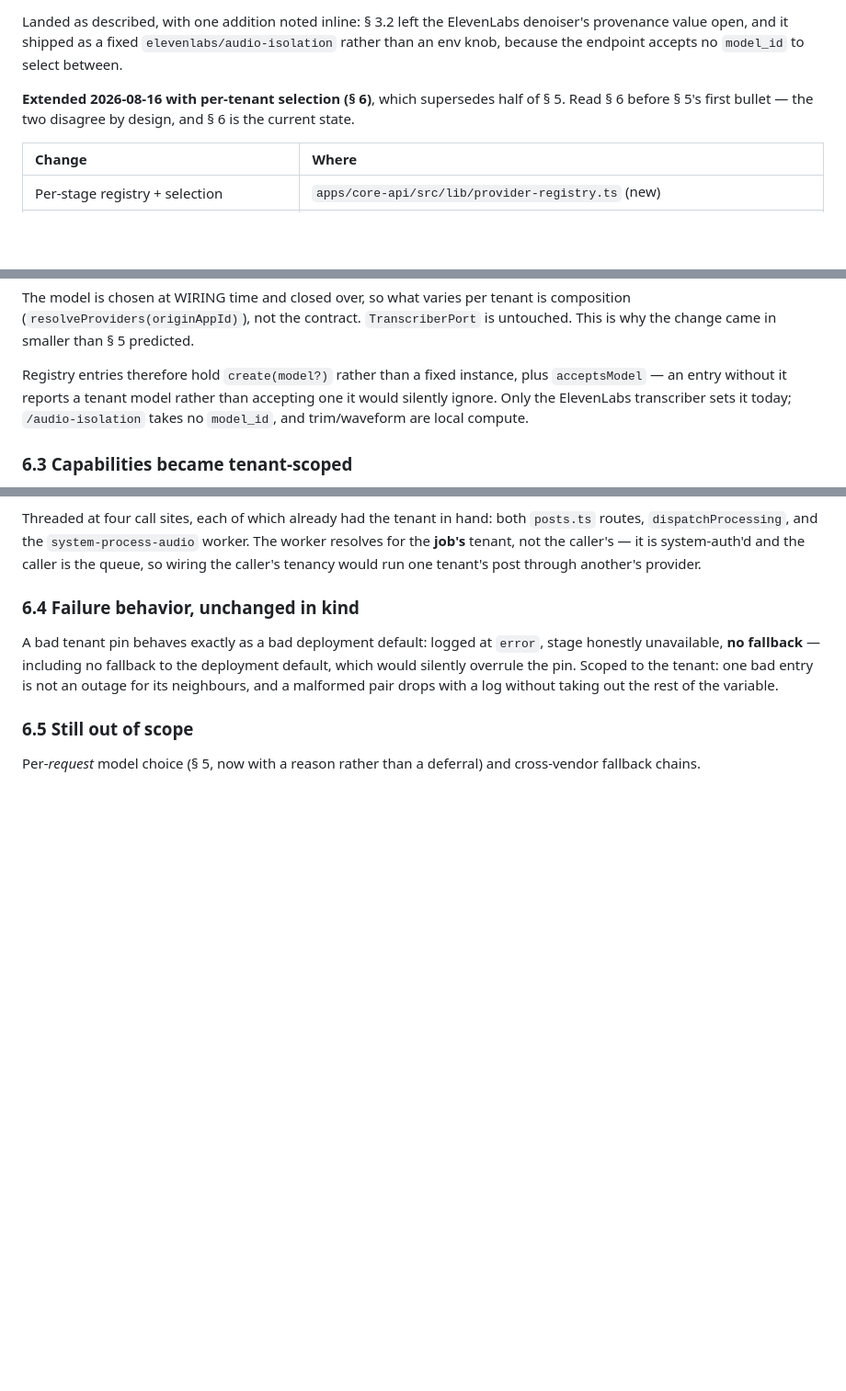
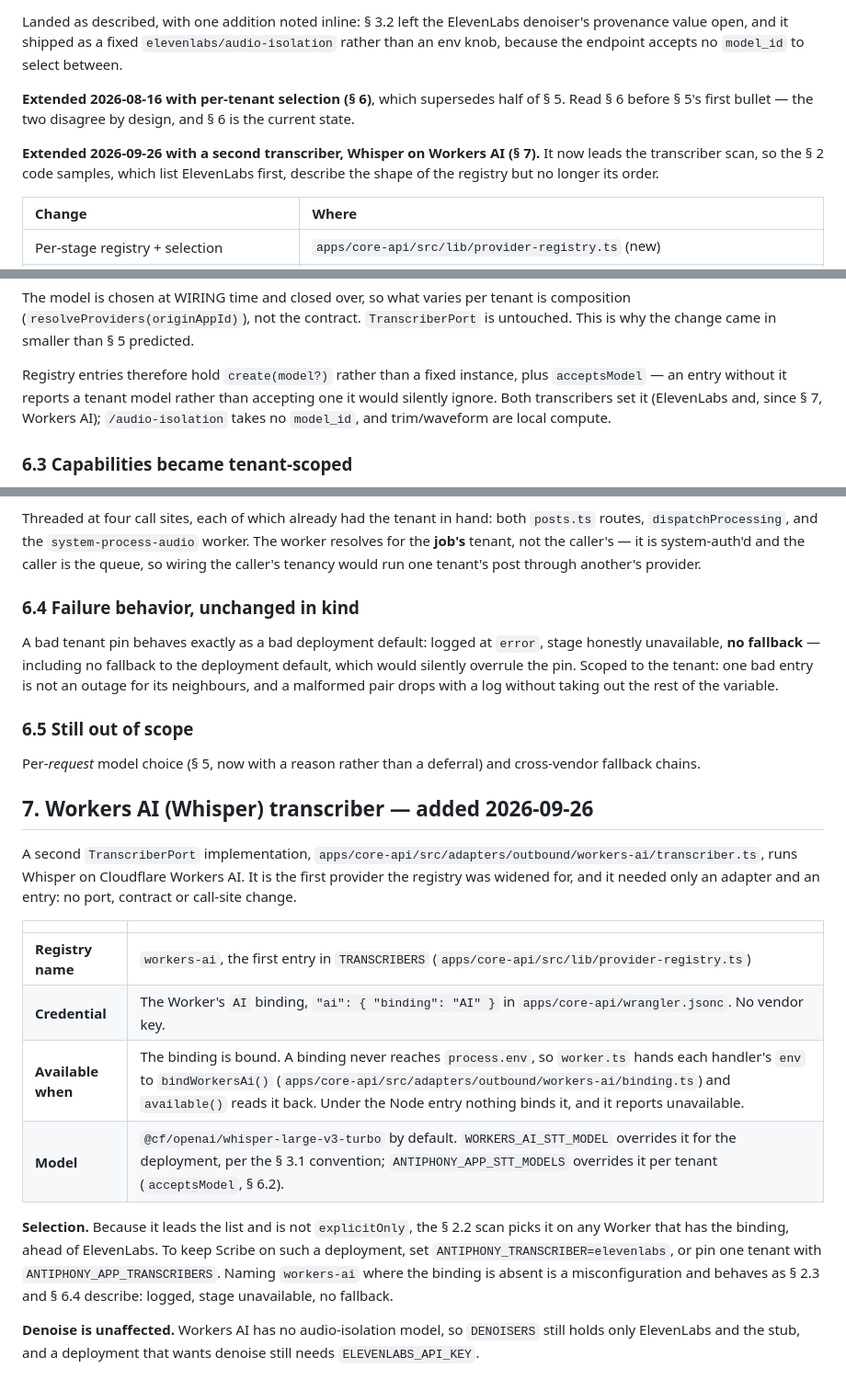
Before and after one commit to bbthorson/antiphony, a Markdown page: specs/provider-selection.md, 3 parts joined by grey strips. Shown at 92% size. GitHub-like rendering; blank space fills up the shorter version.

```diff
--- a/specs/provider-selection.md
+++ b/specs/provider-selection.md
@@ -16,6 +16,10 @@ accepts no `model_id` to select between.
 § 5. Read § 6 before § 5's first bullet — the two disagree by design, and § 6 is
 the current state.
 
+**Extended 2026-09-26 with a second transcriber, Whisper on Workers AI (§ 7).** It
+now leads the transcriber scan, so the § 2 code samples, which list ElevenLabs
+first, describe the shape of the registry but no longer its order.
+
 | Change | Where |
 | :--- | :--- |
 | Per-stage registry + selection | `apps/core-api/src/lib/provider-registry.ts` (new) |
@@ -361,9 +366,9 @@ is untouched. This is why the change came in smaller than § 5 predicted.
 
 Registry entries therefore hold `create(model?)` rather than a fixed instance,
 plus `acceptsModel` — an entry without it reports a tenant model rather than
-accepting one it would silently ignore. Only the ElevenLabs transcriber sets it
-today; `/audio-isolation` takes no `model_id`, and trim/waveform are local
-compute.
+accepting one it would silently ignore. Both transcribers set it (ElevenLabs
+and, since § 7, Workers AI); `/audio-isolation` takes no `model_id`, and
+trim/waveform are local compute.
 
 ### 6.3 Capabilities became tenant-scoped
 
@@ -391,3 +396,28 @@ with a log without taking out the rest of the variable.
 
 Per-*request* model choice (§ 5, now with a reason rather than a deferral) and
 cross-vendor fallback chains.
+
+## 7. Workers AI (Whisper) transcriber — added 2026-09-26
+
+A second `TranscriberPort` implementation,
+`apps/core-api/src/adapters/outbound/workers-ai/transcriber.ts`, runs Whisper on
+Cloudflare Workers AI. It is the first provider the registry was widened for, and
+it needed only an adapter and an entry: no port, contract or call-site change.
+
+| | |
+| :--- | :--- |
+| **Registry name** | `workers-ai`, the first entry in `TRANSCRIBERS` (`apps/core-api/src/lib/provider-registry.ts`) |
+| **Credential** | The Worker's `AI` binding, `"ai": { "binding": "AI" }` in `apps/core-api/wrangler.jsonc`. No vendor key. |
+| **Available when** | The binding is bound. A binding never reaches `process.env`, so `worker.ts` hands each handler's `env` to `bindWorkersAi()` (`apps/core-api/src/adapters/outbound/workers-ai/binding.ts`) and `available()` reads it back. Under the Node entry nothing binds it, and it reports unavailable. |
+| **Model** | `@cf/openai/whisper-large-v3-turbo` by default. `WORKERS_AI_STT_MODEL` overrides it for the deployment, per the § 3.1 convention; `ANTIPHONY_APP_STT_MODELS` overrides it per tenant (`acceptsModel`, § 6.2). |
+
+**Selection.** Because it leads the list and is not `explicitOnly`, the § 2.2 scan
+picks it on any Worker that has the binding, ahead of ElevenLabs. To keep Scribe on
+such a deployment, set `ANTIPHONY_TRANSCRIBER=elevenlabs`, or pin one tenant with
+`ANTIPHONY_APP_TRANSCRIBERS`. Naming `workers-ai` where the binding is absent is a
+misconfiguration and behaves as § 2.3 and § 6.4 describe: logged, stage
+unavailable, no fallback.
+
+**Denoise is unaffected.** Workers AI has no audio-isolation model, so
+`DENOISERS` still holds only ElevenLabs and the stub, and a deployment that wants
+denoise still needs `ELEVENLABS_API_KEY`.
```
Also changed, not shown: other parts of specs/provider-selection.md (+1 -0 lines), specs/enrichment-pipeline.md (+24 -9 lines).
